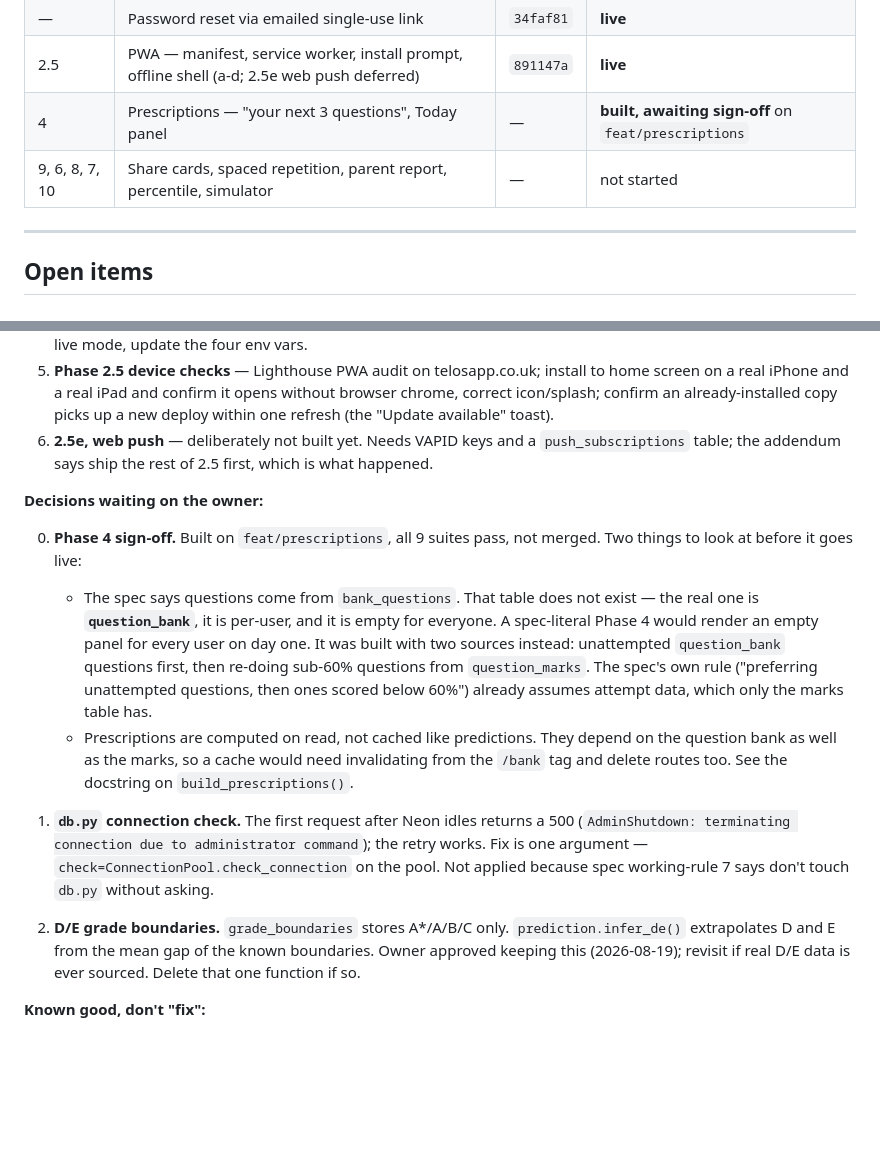
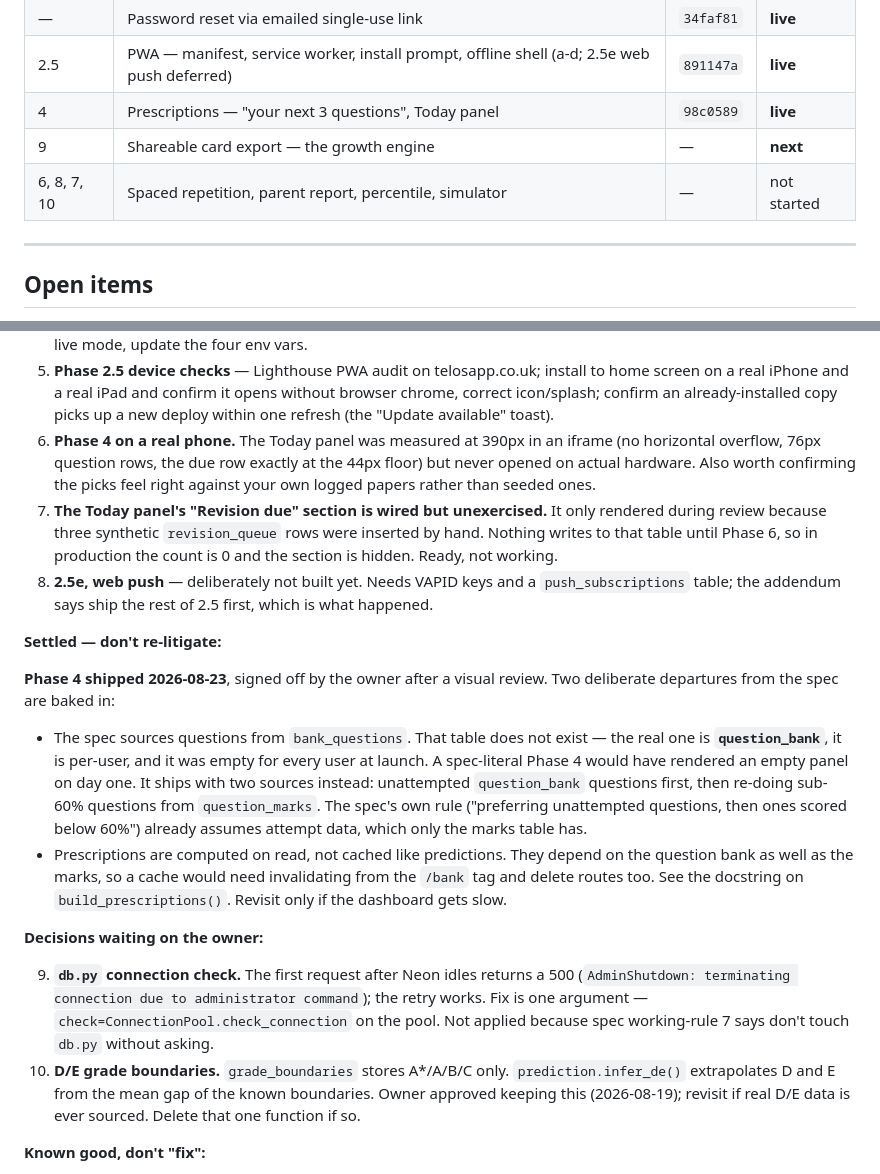
Before and after one commit to vineigenphase/Telos, a Markdown page: TELOS_STATE.md, 2 parts joined by grey strips. Drawn GitHub-style; blank space fills up the shorter version.

Commit message:
Update TELOS_STATE.md: Phase 4 (prescriptions) shipped

```diff
--- a/TELOS_STATE.md
+++ b/TELOS_STATE.md
@@ -61,8 +61,9 @@ Order (from the addendum): `0 → 0.4 → 0.6 → 1 → 2 → 3 → 2.5 → 5
 | 5 | £4.99/mo + £29/yr, webhook-only entitlements, billing portal, analytics | `da0b797` | **live** |
 | — | Password reset via emailed single-use link | `34faf81` | **live** |
 | 2.5 | PWA — manifest, service worker, install prompt, offline shell (a-d; 2.5e web push deferred) | `891147a` | **live** |
-| 4 | Prescriptions — "your next 3 questions", Today panel | — | **built, awaiting sign-off** on `feat/prescriptions` |
-| 9, 6, 8, 7, 10 | Share cards, spaced repetition, parent report, percentile, simulator | — | not started |
+| 4 | Prescriptions — "your next 3 questions", Today panel | `98c0589` | **live** |
+| 9 | Shareable card export — the growth engine | — | **next** |
+| 6, 8, 7, 10 | Spaced repetition, parent report, percentile, simulator | — | not started |
 
 ---
 
@@ -83,33 +84,44 @@ Order (from the addendum): `0 → 0.4 → 0.6 → 1 → 2 → 3 → 2.5 → 5
    opens without browser chrome, correct icon/splash; confirm an
    already-installed copy picks up a new deploy within one refresh
    (the "Update available" toast).
-6. **2.5e, web push** — deliberately not built yet. Needs VAPID keys and a
+6. **Phase 4 on a real phone.** The Today panel was measured at 390px in an
+   iframe (no horizontal overflow, 76px question rows, the due row exactly at
+   the 44px floor) but never opened on actual hardware. Also worth confirming
+   the picks feel right against your own logged papers rather than seeded ones.
+7. **The Today panel's "Revision due" section is wired but unexercised.** It
+   only rendered during review because three synthetic `revision_queue` rows
+   were inserted by hand. Nothing writes to that table until Phase 6, so in
+   production the count is 0 and the section is hidden. Ready, not working.
+8. **2.5e, web push** — deliberately not built yet. Needs VAPID keys and a
    `push_subscriptions` table; the addendum says ship the rest of 2.5 first,
    which is what happened.
 
+**Settled — don't re-litigate:**
+
+**Phase 4 shipped 2026-08-23**, signed off by the owner after a visual review.
+Two deliberate departures from the spec are baked in:
+
+- The spec sources questions from `bank_questions`. That table does not exist —
+  the real one is **`question_bank`**, it is per-user, and it was empty for
+  every user at launch. A spec-literal Phase 4 would have rendered an empty
+  panel on day one. It ships with two sources instead: unattempted
+  `question_bank` questions first, then re-doing sub-60% questions from
+  `question_marks`. The spec's own rule ("preferring unattempted questions,
+  then ones scored below 60%") already assumes attempt data, which only the
+  marks table has.
+- Prescriptions are computed on read, not cached like predictions. They depend
+  on the question bank as well as the marks, so a cache would need invalidating
+  from the `/bank` tag and delete routes too. See the docstring on
+  `build_prescriptions()`. Revisit only if the dashboard gets slow.
+
 **Decisions waiting on the owner:**
 
-0. **Phase 4 sign-off.** Built on `feat/prescriptions`, all 9 suites pass, not
-   merged. Two things to look at before it goes live:
-   - The spec says questions come from `bank_questions`. That table does not
-     exist — the real one is **`question_bank`**, it is per-user, and it is
-     empty for everyone. A spec-literal Phase 4 would render an empty panel for
-     every user on day one. It was built with two sources instead: unattempted
-     `question_bank` questions first, then re-doing sub-60% questions from
-     `question_marks`. The spec's own rule ("preferring unattempted questions,
-     then ones scored below 60%") already assumes attempt data, which only the
-     marks table has.
-   - Prescriptions are computed on read, not cached like predictions. They
-     depend on the question bank as well as the marks, so a cache would need
-     invalidating from the `/bank` tag and delete routes too. See the docstring
-     on `build_prescriptions()`.
-
-7. **`db.py` connection check.** The first request after Neon idles returns a
+9. **`db.py` connection check.** The first request after Neon idles returns a
    500 (`AdminShutdown: terminating connection due to administrator command`);
    the retry works. Fix is one argument — `check=ConnectionPool.check_connection`
    on the pool. Not applied because spec working-rule 7 says don't touch
    `db.py` without asking.
-8. **D/E grade boundaries.** `grade_boundaries` stores A*/A/B/C only.
+10. **D/E grade boundaries.** `grade_boundaries` stores A*/A/B/C only.
    `prediction.infer_de()` extrapolates D and E from the mean gap of the known
    boundaries. Owner approved keeping this (2026-08-19); revisit if real D/E
    data is ever sourced. Delete that one function if so.
```
Also changed, not shown: other parts of TELOS_STATE.md (+1 -1 lines).
